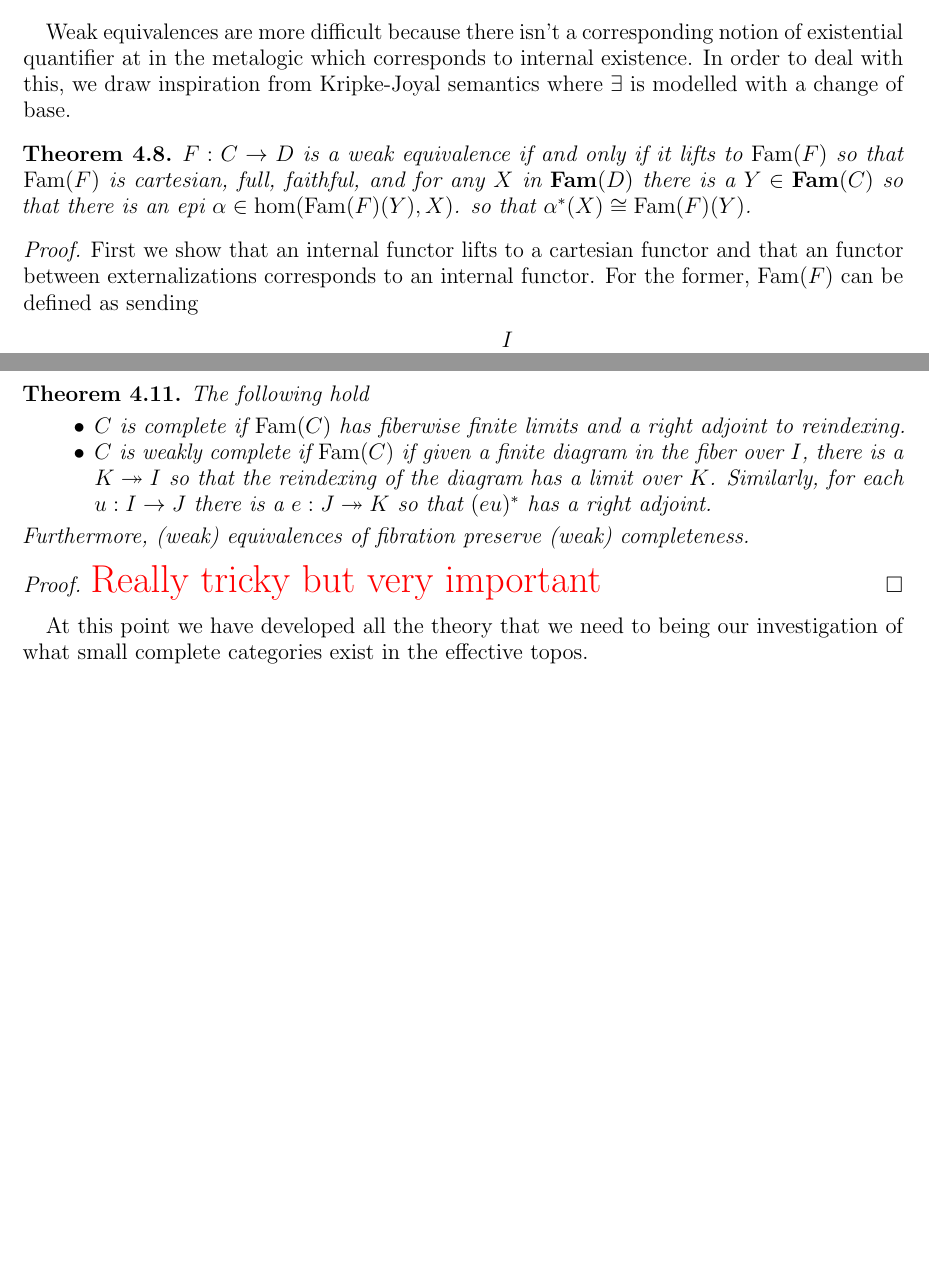
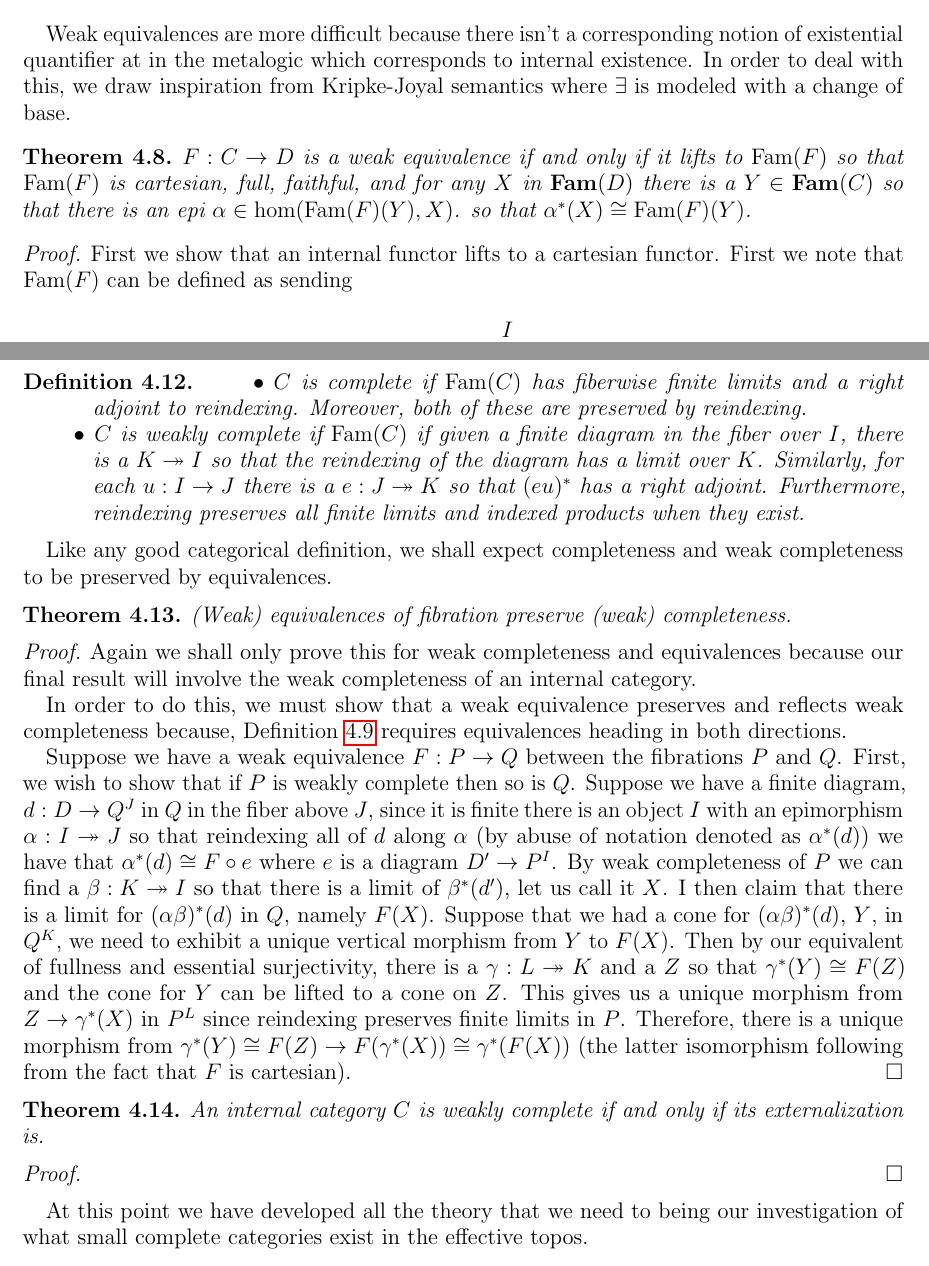
Before and after one commit to jozefg/effective-topos, a LaTeX paper (small-complete-categories/main.tex, which reads small-complete-categories/complete.tex): two parts of pages 9 and 12 of 20 before the commit and two parts of pages 9 and 12 of 21 after it, joined at a grey line, cut so that both start at the same text, the shorter picture padded with empty space. Compiled offline with pdfLaTeX.

Commit message:
Work on weak equivalences of fibrations preserving weak completeness

```diff
--- a/small-complete-categories/complete.tex
+++ b/small-complete-categories/complete.tex
@@ -171,7 +171,7 @@ Weak equivalences are more difficult because there isn't a
 corresponding notion of existential quantifier at in the metalogic
 which corresponds to internal existence. In order to deal with this,
 we draw inspiration from Kripke-Joyal semantics where $\exists$ is
-modelled with a change of base.
+modeled with a change of base.
 \begin{thm}\label{thm:complete:weakequivalencelifts}
   $F : C \to D$ is a weak equivalence if and only if it lifts to
   $\family(F)$ so that $\family(F)$ is cartesian, full, faithful, and
@@ -180,10 +180,8 @@ modelled with a change of base.
   $\alpha^*(X) \cong \family(F)(Y)$.
 \end{thm}
 \begin{proof}
-  First we show that an internal functor lifts to a cartesian functor
-  and that an functor between externalizations corresponds to an
-  internal functor. For the former, $\family(F)$ can be defined as
-  sending
+  First we show that an internal functor lifts to a cartesian
+  functor. First we note that $\family(F)$ can be defined as sending
   \[
     \begin{tikzcd}
       I\ar[d, "f"] \\
@@ -353,22 +361,65 @@ is (weakly) complete by the previous definition in each slice.
 \end{proof}
 As a final observation, this notion of completeness has a pleasant
 characterization at the level of fibrations.
-\begin{thm}\label{thm:complete:completefibration}
-  The following hold
+\begin{defn}\label{defn:complete:completefibration}
   \begin{itemize}
   \item $C$ is complete if $\family(C)$ has fiberwise finite limits and a
-    right adjoint to reindexing.
+    right adjoint to reindexing. Moreover, both of these are preserved
+    by reindexing.
   \item $C$ is weakly complete if $\family(C)$ if given a finite
     diagram in the fiber over $I$, there is a $K \epi I$ so that the
     reindexing of the diagram has a limit over $K$. Similarly, for
     each $u : I \to J$ there is a $e : J \epi K$ so that $(eu)^*$ has
-    a right adjoint.
+    a right adjoint. Furthermore, reindexing preserves all finite
+    limits and indexed products when they exist.
   \end{itemize}
-  Furthermore, (weak) equivalences of fibration preserve (weak)
-  completeness.
+\end{defn}
+
+Like any good categorical definition, we shall expect completeness and
+weak completeness to be preserved by equivalences.
+\begin{thm}\label{thm:complete:completefibration}
+  (Weak) equivalences of fibration preserve (weak) completeness.
 \end{thm}
 \begin{proof}
-  \todo{Really tricky but very important}
+  Again we shall only prove this for weak completeness and
+  equivalences because our final result will involve the weak
+  completeness of an internal category.
+
+  In order to do this, we must show that a weak equivalence preserves
+  and reflects weak completeness because,
+  Definition~\ref{defn:complete:weakequivalencefib} requires
+  equivalences heading in both directions.
+
+  Suppose we have a weak equivalence $F : P \to Q$ between the
+  fibrations $P$ and $Q$. First, we wish to show that if $P$ is weakly
+  complete then so is $Q$. Suppose we have a finite diagram,
+  $d : D \to Q^J$ in $Q$ in the fiber above $J$, since it is finite
+  there is an object $I$ with an epimorphism $\alpha : I \epi J$ so
+  that reindexing all of $d$ along $\alpha$ (by abuse of notation
+  denoted as $\alpha^*(d)$) we have that $\alpha^*(d) \cong F \circ e$
+  where $e$ is a diagram $D' \to P^I$. By weak completeness of $P$ we
+  can find a $\beta : K \epi I$ so that there is a limit of
+  $\beta^*(d')$, let us call it $X$. I then claim that there is a
+  limit for $(\alpha\beta)^*(d)$ in $Q$, namely $F(X)$. Suppose that
+  we had a cone for $(\alpha\beta)^*(d)$, $Y$, in $Q^K$, we need to
+  exhibit a unique vertical morphism from $Y$ to $F(X)$. Then by our
+  equivalent of fullness and essential surjectivity, there is a
+  $\gamma : L \epi K$ and a $Z$ so that $\gamma^*(Y) \cong F(Z)$ and
+  the cone for $Y$ can be lifted to a cone on $Z$. This gives us a
+  unique morphism from $Z \to \gamma^*(X)$ in $P^L$ since reindexing
+  preserves finite limits in $P$. Therefore, there is a unique
+  morphism from
+  $\gamma^*(Y) \cong F(Z) \to F(\gamma^*(X)) \cong \gamma^*(F(X))$
+  (the latter isomorphism following from the fact that $F$ is
+  cartesian).
+\end{proof}
+
+\begin{thm}\label{thm:complete:completeexternalization}
+  An internal category $C$ is weakly complete if and only if its
+  externalization is.
+\end{thm}
+\begin{proof}
+
 \end{proof}
 At this point we have developed all the theory that we need to being
 our investigation of what small complete categories exist in the
```
Also changed, not shown: small-complete-categories/complete.tex (10 more changed lines).
